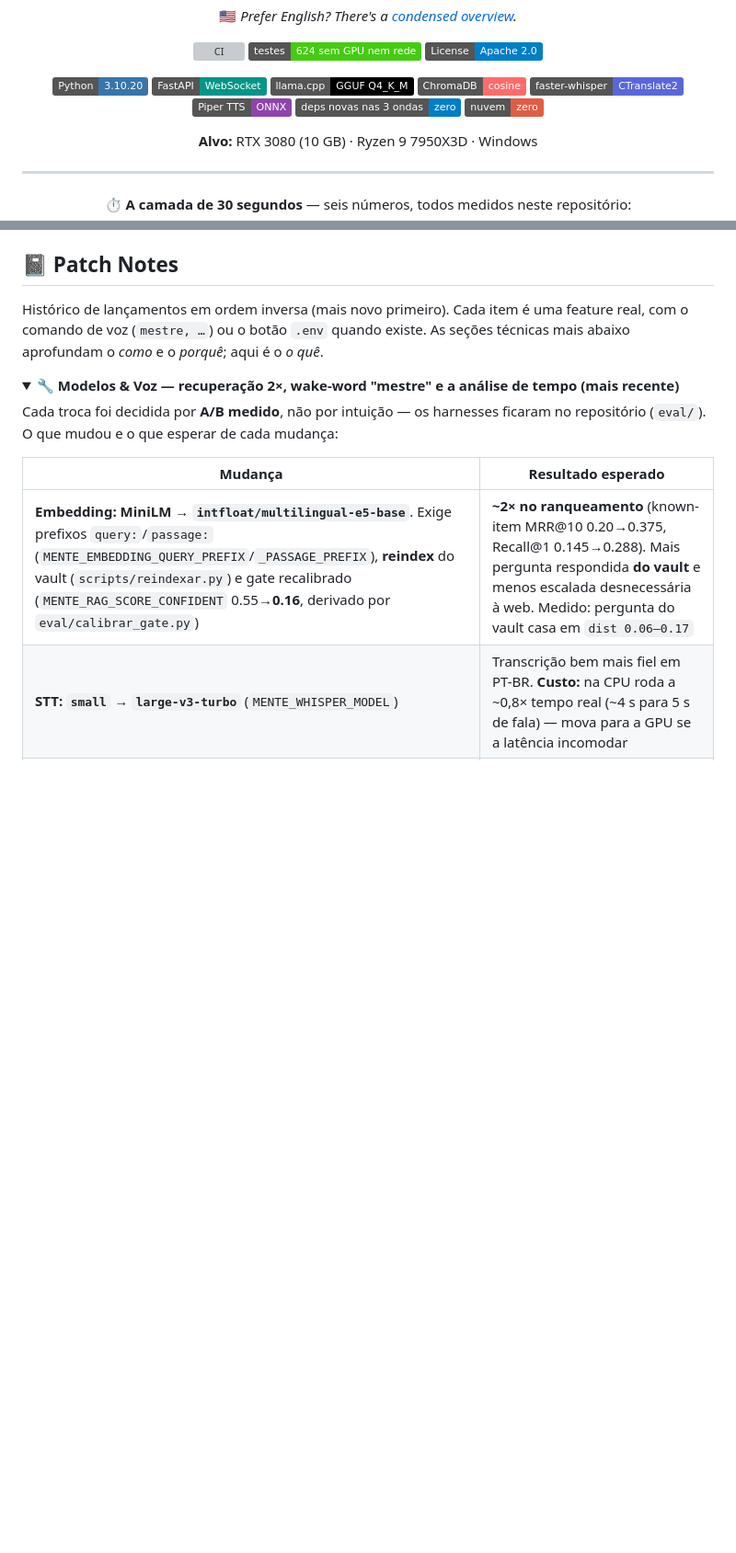
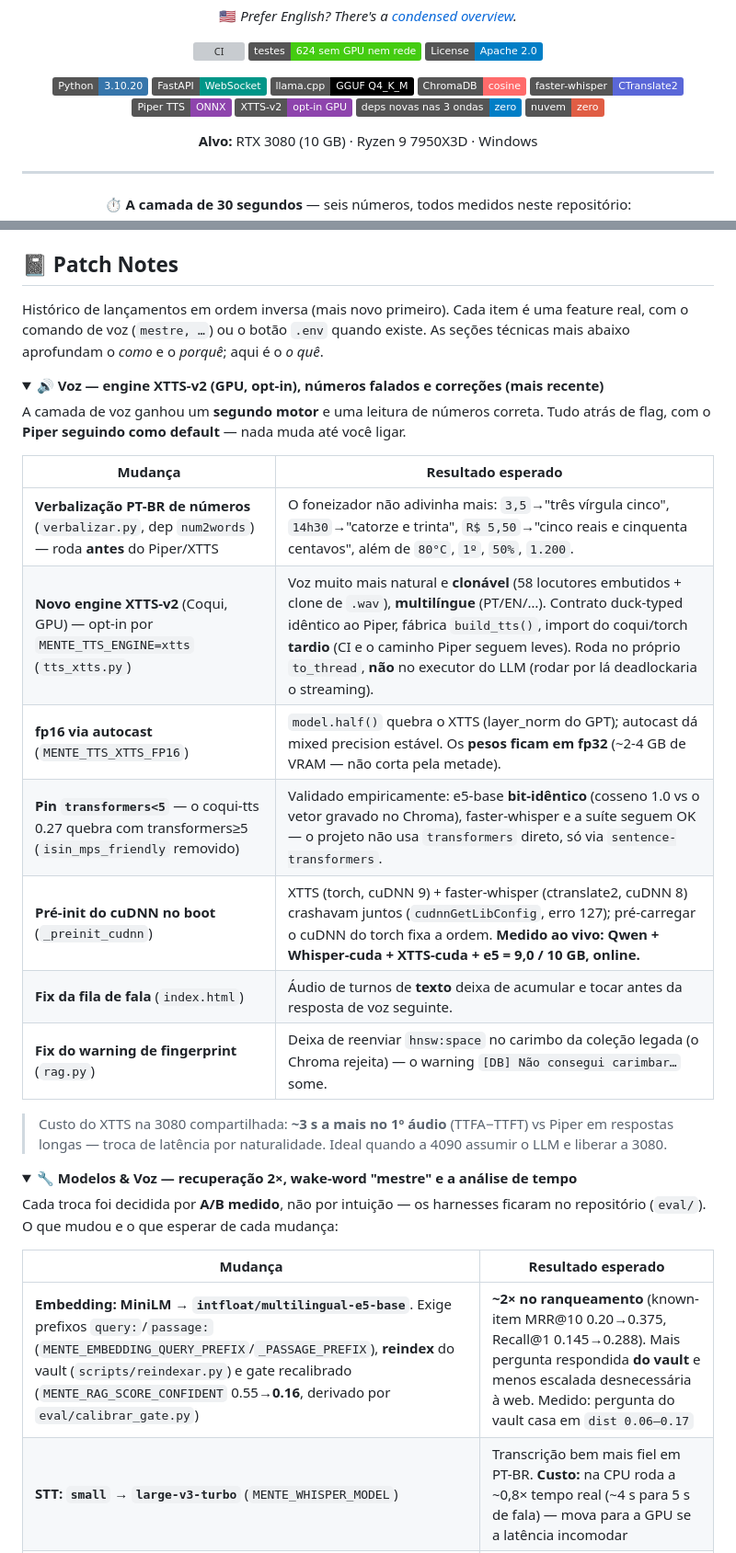
Before and after one commit to danielpvp22/mente_digital, a Markdown page: README.md, 2 parts joined by grey strips. Shown at 92% size. Drawn GitHub-style; folded sections open; badges without logos; blank space fills up the shorter version; grey boxes are pictures that could not be loaded.

Commit message:
docs: README — engine XTTS-v2 (opt-in), verbalização de números e correções de voz
Novo bloco de Patch Notes (topo) + linha do XTTS na tabela de stack + badge. Documenta: verbalizar.py, MENTE_TTS_ENGINE=xtts, fp16 autocast, pin transformers<5, pré-init cuDNN, fix da fila de fala e do warning de fingerprint.

Co-Authored-By: Claude Opus 4.8 <noreply@anthropic.com>

```diff
--- a/README.md
+++ b/README.md
@@ -18,6 +18,7 @@
 ![ChromaDB](https://img.shields.io/badge/ChromaDB-cosine-FF6B6B)
 ![faster-whisper](https://img.shields.io/badge/faster--whisper-CTranslate2-5A67D8)
 ![Piper](https://img.shields.io/badge/Piper_TTS-ONNX-8E44AD)
+![XTTS](https://img.shields.io/badge/XTTS--v2-opt--in_GPU-8E44AD)
 ![Deps novas](https://img.shields.io/badge/deps_novas_nas_3_ondas-zero-blue)
 ![Nuvem](https://img.shields.io/badge/nuvem-zero-critical)
 
@@ -85,7 +86,26 @@ A diferença para um "chatbot com RAG" está em teses que atravessam cada linha
 Histórico de lançamentos em ordem inversa (mais novo primeiro). Cada item é uma feature real, com o comando de voz (`mestre, …`) ou o botão `.env` quando existe. As seções técnicas mais abaixo aprofundam o *como* e o *porquê*; aqui é o *o quê*.
 
 <details open>
-<summary><b>🔧 Modelos &amp; Voz — recuperação 2×, wake-word "mestre" e a análise de tempo (mais recente)</b></summary>
+<summary><b>🔊 Voz — engine XTTS-v2 (GPU, opt-in), números falados e correções (mais recente)</b></summary>
+
+A camada de voz ganhou um **segundo motor** e uma leitura de números correta. Tudo atrás de flag, com o **Piper seguindo como default** — nada muda até você ligar.
+
+| Mudança | Resultado esperado |
+|---|---|
+| **Verbalização PT-BR de números** (`verbalizar.py`, dep `num2words`) — roda **antes** do Piper/XTTS | O foneizador não adivinha mais: `3,5`→"três vírgula cinco", `14h30`→"catorze e trinta", `R$ 5,50`→"cinco reais e cinquenta centavos", além de `80°C`, `1º`, `50%`, `1.200`. |
+| **Novo engine XTTS-v2** (Coqui, GPU) — opt-in por `MENTE_TTS_ENGINE=xtts` (`tts_xtts.py`) | Voz muito mais natural e **clonável** (58 locutores embutidos + clone de `.wav`), **multilíngue** (PT/EN/…). Contrato duck-typed idêntico ao Piper, fábrica `build_tts()`, import do coqui/torch **tardio** (CI e o caminho Piper seguem leves). Roda no próprio `to_thread`, **não** no executor do LLM (rodar por lá deadlockaria o streaming). |
+| **fp16 via autocast** (`MENTE_TTS_XTTS_FP16`) | `model.half()` quebra o XTTS (layer_norm do GPT); autocast dá mixed precision estável. Os **pesos ficam em fp32** (~2-4 GB de VRAM — não corta pela metade). |
+| **Pin `transformers<5`** — o coqui-tts 0.27 quebra com transformers≥5 (`isin_mps_friendly` removido) | Validado empiricamente: e5-base **bit-idêntico** (cosseno 1.0 vs o vetor gravado no Chroma), faster-whisper e a suíte seguem OK — o projeto não usa `transformers` direto, só via `sentence-transformers`. |
+| **Pré-init do cuDNN no boot** (`_preinit_cudnn`) | XTTS (torch, cuDNN 9) + faster-whisper (ctranslate2, cuDNN 8) crashavam juntos (`cudnnGetLibConfig`, erro 127); pré-carregar o cuDNN do torch fixa a ordem. **Medido ao vivo: Qwen + Whisper-cuda + XTTS-cuda + e5 = 9,0 / 10 GB, online.** |
+| **Fix da fila de fala** (`index.html`) | Áudio de turnos de **texto** deixa de acumular e tocar antes da resposta de voz seguinte. |
+| **Fix do warning de fingerprint** (`rag.py`) | Deixa de reenviar `hnsw:space` no carimbo da coleção legada (o Chroma rejeita) — o warning `[DB] Não consegui carimbar…` some. |
+
+> Custo do XTTS na 3080 compartilhada: **~3 s a mais no 1º áudio** (TTFA−TTFT) vs Piper em respostas longas — troca de latência por naturalidade. Ideal quando a 4090 assumir o LLM e liberar a 3080.
+
+</details>
+
+<details>
+<summary><b>🔧 Modelos &amp; Voz — recuperação 2×, wake-word "mestre" e a análise de tempo</b></summary>
 
 Cada troca foi decidida por **A/B medido**, não por intuição — os harnesses ficaram no repositório (`eval/`). O que mudou e o que esperar de cada mudança:
 
```
Also changed, not shown: other parts of README.md (+2 -1 lines).
